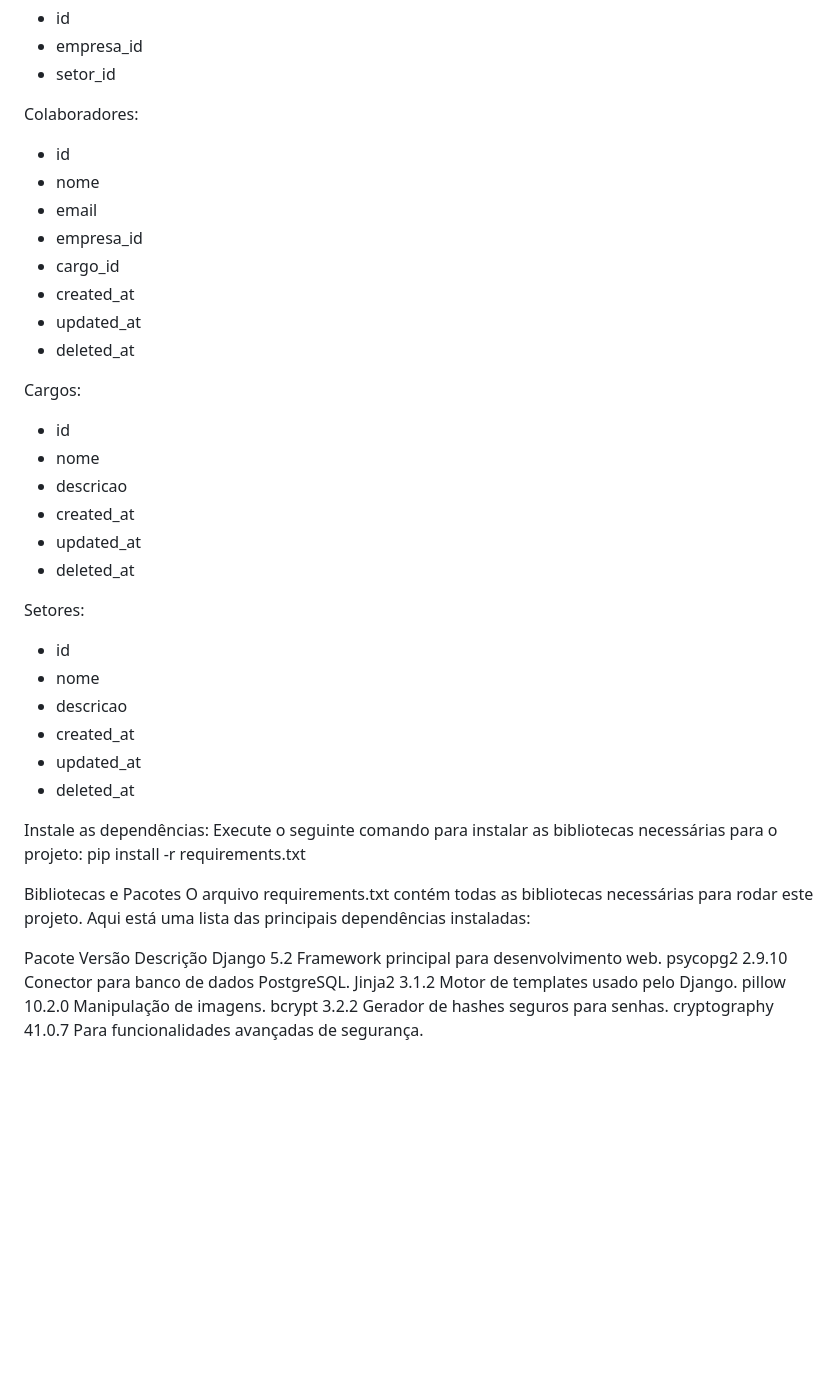
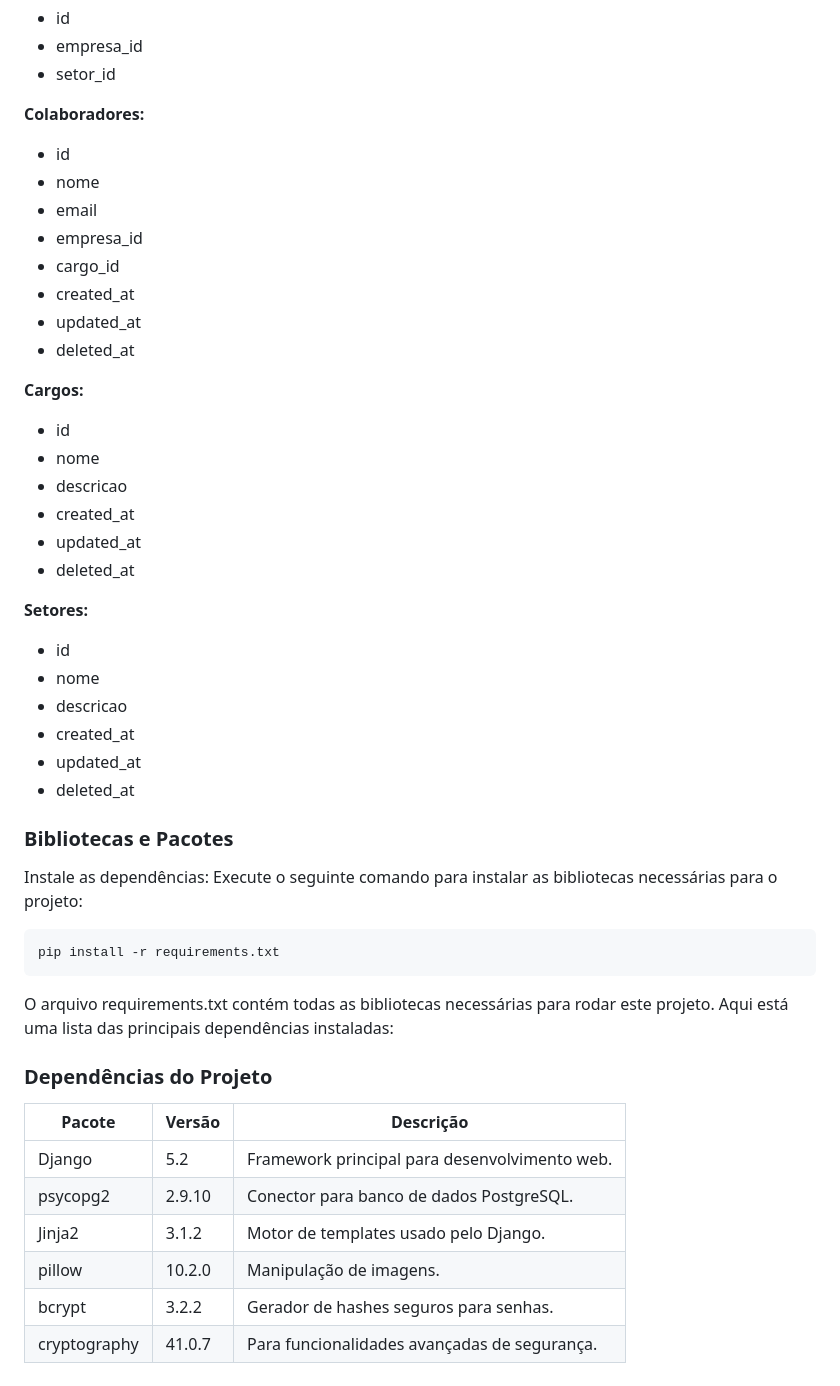
Before and after one commit to MiguelVianaa/BusinessManagementProject, a Markdown page: README.md, the part around one of its changes. GitHub-like rendering; blank space fills up the shorter version.

````diff
--- a/README.md
+++ b/README.md
@@ -57,7 +59,7 @@ Pivot Empresas Setores:
 * empresa_id
 * setor_id
 
-Colaboradores:
+**Colaboradores:**
 * id
 * nome
 * email
@@ -67,7 +69,7 @@ Colaboradores:
 * updated_at
 * deleted_at
 
-Cargos:
+**Cargos:**
 * id
 * nome
 * descricao
@@ -75,7 +77,7 @@ Cargos:
 * updated_at
 * deleted_at
 
-Setores:
+**Setores:**
 * id
 * nome
 * descricao
@@ -83,18 +85,22 @@ Setores:
 * updated_at
 * deleted_at
 
+### Bibliotecas e Pacotes
 
 Instale as dependências: Execute o seguinte comando para instalar as bibliotecas necessárias para o projeto:
+```bash
 pip install -r requirements.txt
+```
 
-Bibliotecas e Pacotes
 O arquivo requirements.txt contém todas as bibliotecas necessárias para rodar este projeto.
 Aqui está uma lista das principais dependências instaladas:
 
-Pacote	        Versão	    Descrição
-Django	        5.2         Framework principal para desenvolvimento web.
-psycopg2	    2.9.10      Conector para banco de dados PostgreSQL.
-Jinja2	        3.1.2       Motor de templates usado pelo Django.
-pillow	        10.2.0      Manipulação de imagens.
-bcrypt	        3.2.2       Gerador de hashes seguros para senhas.
-cryptography    41.0.7      Para funcionalidades avançadas de segurança.
+### Dependências do Projeto
+| Pacote        | Versão  | Descrição                                     |
+|---------------|---------|-----------------------------------------------|
+| Django        | 5.2     | Framework principal para desenvolvimento web. |
+| psycopg2      | 2.9.10  | Conector para banco de dados PostgreSQL.      |
+| Jinja2        | 3.1.2   | Motor de templates usado pelo Django.         |
+| pillow        | 10.2.0  | Manipulação de imagens.                       |
+| bcrypt        | 3.2.2   | Gerador de hashes seguros para senhas.        |
+| cryptography  | 41.0.7  | Para funcionalidades avançadas de segurança.  |
````
Also changed, not shown: other parts of README.md (+22 -20 lines).
